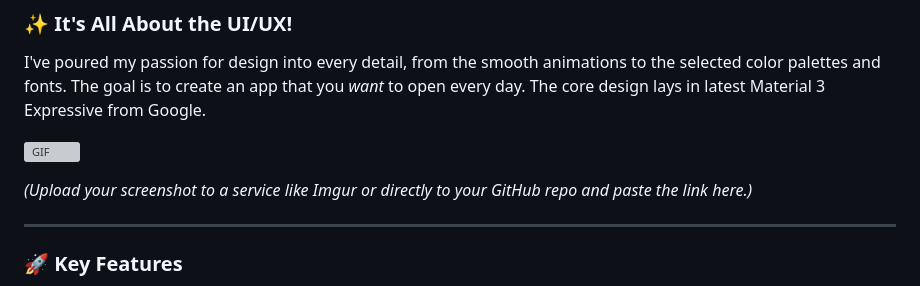
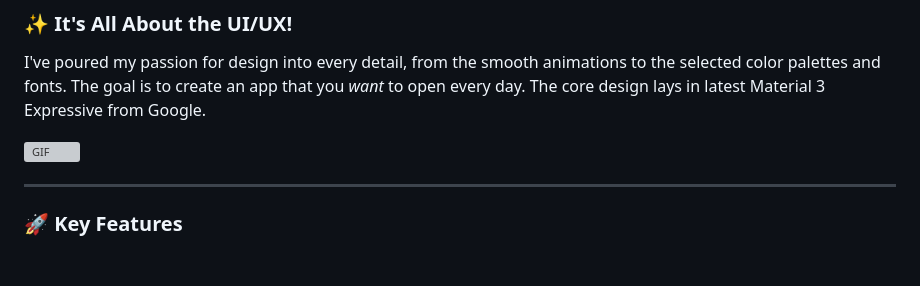
Before and after one commit to PaveLuchkov/CaliindaApp, a Markdown page: README.md, the part around the change. GitHub-like rendering; blank space fills up the shorter version; grey boxes are pictures that could not be loaded.

```diff
--- a/README.md
+++ b/README.md
@@ -14,8 +14,6 @@ I've poured my passion for design into every detail, from the smooth animations
 The core design lays in latest Material 3 Expressive from Google.
 
 ![GIF](previewfiles/gifpreview.gif)
-
-*(Upload your screenshot to a service like Imgur or directly to your GitHub repo and paste the link here.)*
 
 ---
 
```
